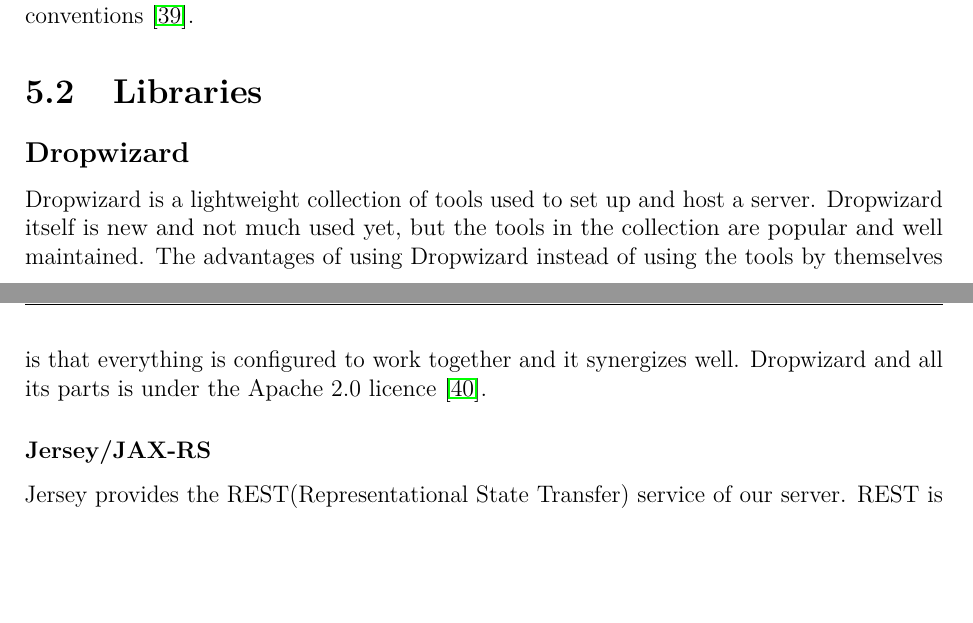
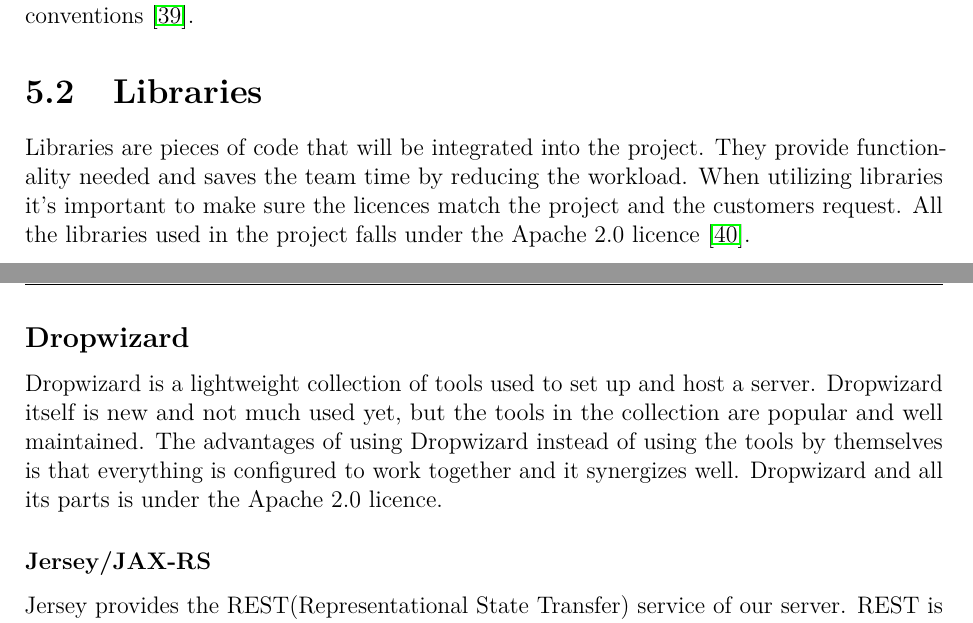
Before and after one commit to haavardlian/IT2901, a LaTeX thesis (report/rapport.tex, which reads report/ch/devenvironment/sec/libraries.tex): two parts of pages 31 and 32 of 61, joined at a grey line, cut so that both start at the same text, the shorter picture padded with empty space. Compiled offline with pdfLaTeX; a LaTeX package or settings file that is missing is left out.

Commit message:
Added libraries intro

```diff
--- a/report/ch/devenvironment/sec/libraries.tex
+++ b/report/ch/devenvironment/sec/libraries.tex
@@ -1,8 +1,9 @@
 \section{Libraries}
+Libraries are pieces of code that will be integrated into the project. They provide functionality needed and saves the team time by reducing the workload. When utilizing libraries it’s important to make sure the licences match the project and the customers request. All the libraries used in the project falls under the Apache 2.0 licence~\cite{apache}.
 
 \subsection{Dropwizard}
 Dropwizard is a lightweight collection of tools used to set up and host a server. Dropwizard itself is new and not much used yet, but the tools in the collection are popular and well maintained. The advantages of using Dropwizard instead of using the tools by themselves is that everything is configured to work together and it synergizes well.
-Dropwizard and all its parts is under the Apache 2.0 licence~\cite{apache}.
+Dropwizard and all its parts is under the Apache 2.0 licence.
 
 \subsubsection{Jersey/JAX-RS}
 Jersey provides the REST(Representational State Transfer) service of our server. REST is the API(Application Programming Interface) that provides programmers with an interface to communicate with the server through basic HTTP commandos like GET, POST, PUT and UPDATE. For the application communication will be done using the JSON format described under jackson.
```
Also changed, not shown: report/ch/devenvironment/sec/libraries.tex (2 more changed lines).
